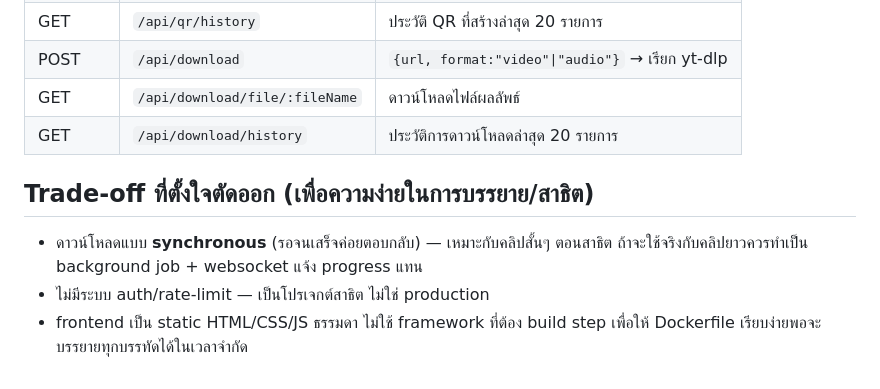
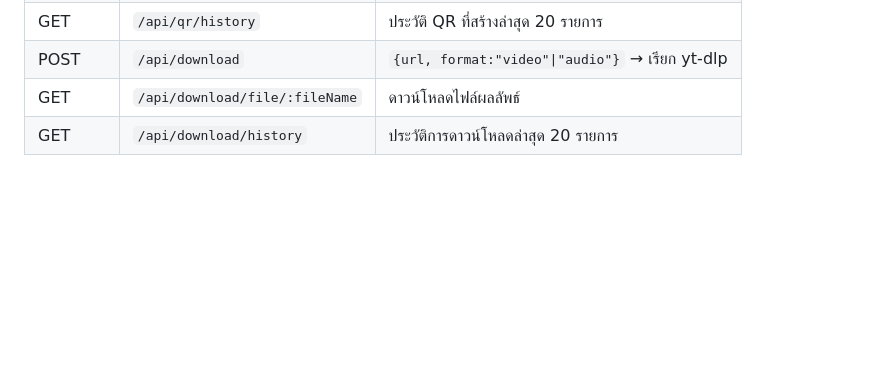
Before and after one commit to sancho28/qr-video-toolkit, a Markdown page: README.md, the part around the change. GitHub-like rendering; blank space fills up the shorter version.

```diff
--- a/README.md
+++ b/README.md
@@ -68,12 +68,3 @@ docker compose down -v
 | POST | `/api/download` | `{url, format:"video"\|"audio"}` → เรียก yt-dlp |
 | GET | `/api/download/file/:fileName` | ดาวน์โหลดไฟล์ผลลัพธ์ |
 | GET | `/api/download/history` | ประวัติการดาวน์โหลดล่าสุด 20 รายการ |
-
-## Trade-off ที่ตั้งใจตัดออก (เพื่อความง่ายในการบรรยาย/สาธิต)
-
-- ดาวน์โหลดแบบ **synchronous** (รอจนเสร็จค่อยตอบกลับ) — เหมาะกับคลิปสั้นๆ
-  ตอนสาธิต ถ้าจะใช้จริงกับคลิปยาวควรทำเป็น background job + websocket
-  แจ้ง progress แทน
-- ไม่มีระบบ auth/rate-limit — เป็นโปรเจกต์สาธิต ไม่ใช่ production
-- frontend เป็น static HTML/CSS/JS ธรรมดา ไม่ใช้ framework ที่ต้อง build
-  step เพื่อให้ Dockerfile เรียบง่ายพอจะบรรยายทุกบรรทัดได้ในเวลาจำกัด
```
